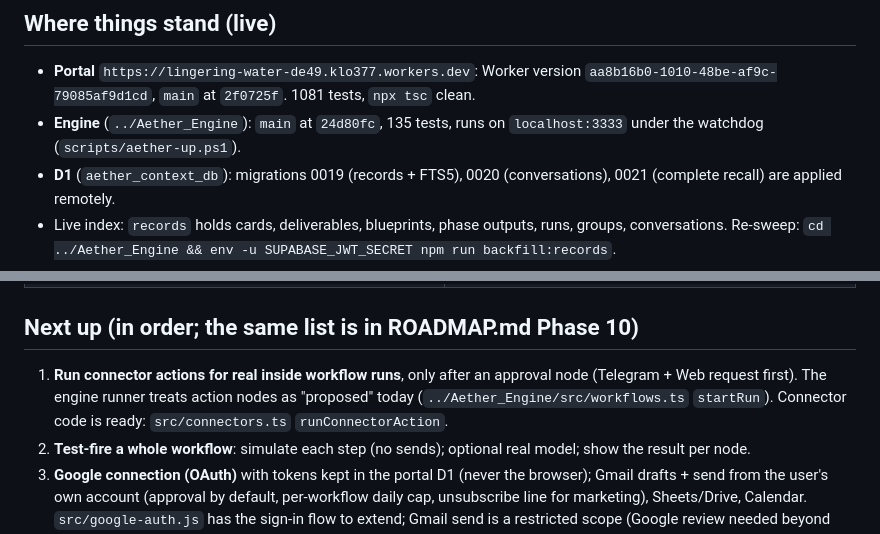
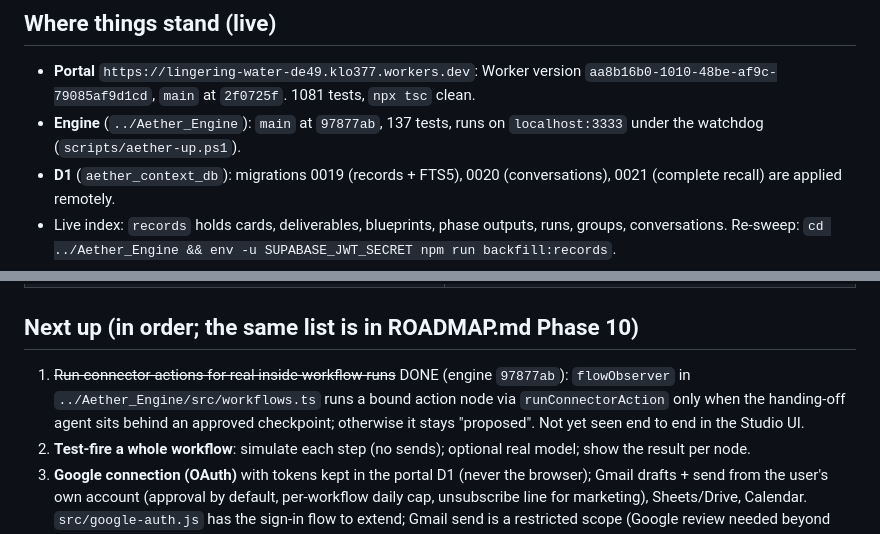
Before and after one commit to rawpork/aether-portal, a Markdown page: HANDOFF.md, 2 parts joined by grey strips. Drawn GitHub-style.

Commit message:
docs: roadmap and handoff - connector actions run for real after approval
Co-Authored-By: Claude Sonnet 5.5 <noreply@anthropic.com>
Claude-Session: https://claude.ai/code/session_014CR513HFQrSUoN4Zhe9wHw

```diff
--- a/HANDOFF.md
+++ b/HANDOFF.md
@@ -7,7 +7,7 @@ Written 2026-10-08 at the end of a very long session. **To resume, the owner say
 
 ## Where things stand (live)
 - **Portal** `https://lingering-water-de49.klo377.workers.dev`: Worker version `aa8b16b0-1010-48be-af9c-79085af9d1cd`, `main` at `2f0725f`. 1081 tests, `npx tsc` clean.
-- **Engine** (`../Aether_Engine`): `main` at `24d80fc`, 135 tests, runs on `localhost:3333` under the watchdog (`scripts/aether-up.ps1`).
+- **Engine** (`../Aether_Engine`): `main` at `97877ab`, 137 tests, runs on `localhost:3333` under the watchdog (`scripts/aether-up.ps1`).
 - **D1** (`aether_context_db`): migrations 0019 (records + FTS5), 0020 (conversations), 0021 (complete recall) are applied remotely.
 - Live index: `records` holds cards, deliverables, blueprints, phase outputs, runs, groups, conversations. Re-sweep: `cd ../Aether_Engine && env -u SUPABASE_JWT_SECRET npm run backfill:records`.
 
@@ -24,7 +24,7 @@ Written 2026-10-08 at the end of a very long session. **To resume, the owner say
 | `/share` goes into the New project dialog | `src/share-page.js`, `src/index.js` |
 
 ## Next up (in order; the same list is in ROADMAP.md Phase 10)
-1. **Run connector actions for real inside workflow runs**, only after an approval node (Telegram + Web request first). The engine runner treats action nodes as "proposed" today (`../Aether_Engine/src/workflows.ts` `startRun`). Connector code is ready: `src/connectors.ts` `runConnectorAction`.
+1. ~~Run connector actions for real inside workflow runs~~ DONE (engine `97877ab`): `flowObserver` in `../Aether_Engine/src/workflows.ts` runs a bound action node via `runConnectorAction` only when the handing-off agent sits behind an approved checkpoint; otherwise it stays "proposed". Not yet seen end to end in the Studio UI.
 2. **Test-fire a whole workflow**: simulate each step (no sends); optional real model; show the result per node.
 3. **Google connection (OAuth)** with tokens kept in the portal D1 (never the browser); Gmail drafts + send from the user's own account (approval by default, per-workflow daily cap, unsubscribe line for marketing), Sheets/Drive, Calendar. `src/google-auth.js` has the sign-in flow to extend; Gmail send is a restricted scope (Google review needed beyond ~100 users).
 4. **Google Places lead finder** (API key, not scraping) to a Sheet; email drafts per lead. Do NOT scrape LinkedIn (terms; account bans).
```
Also changed, not shown: ROADMAP.md (+1 -1 lines).
